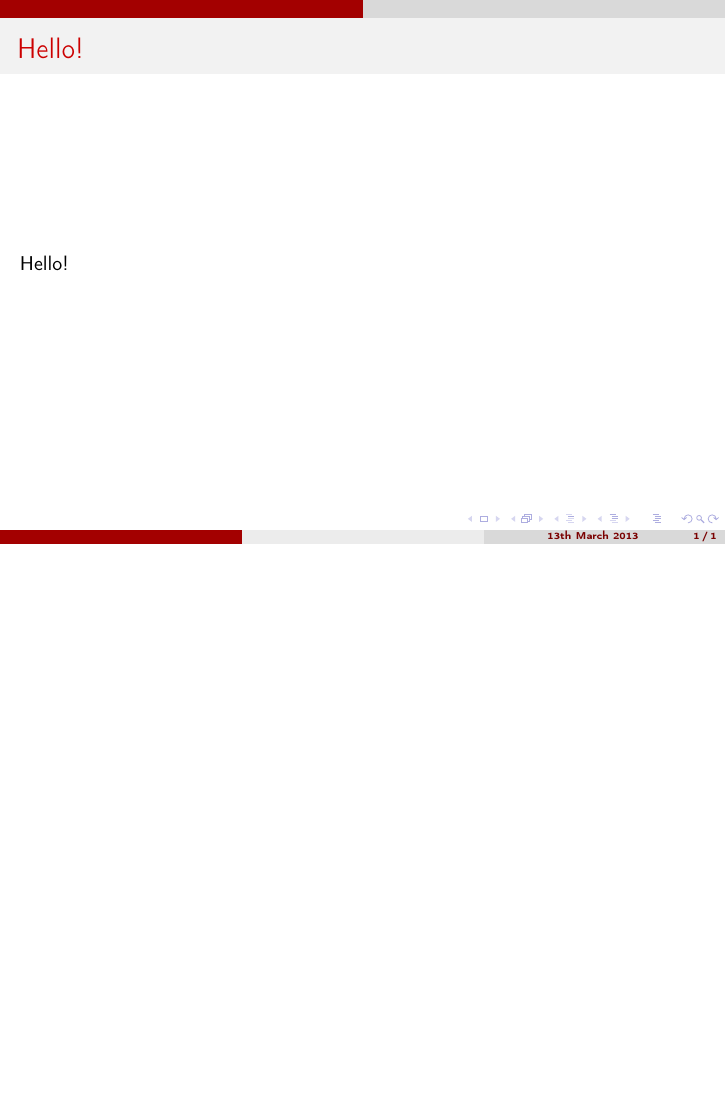
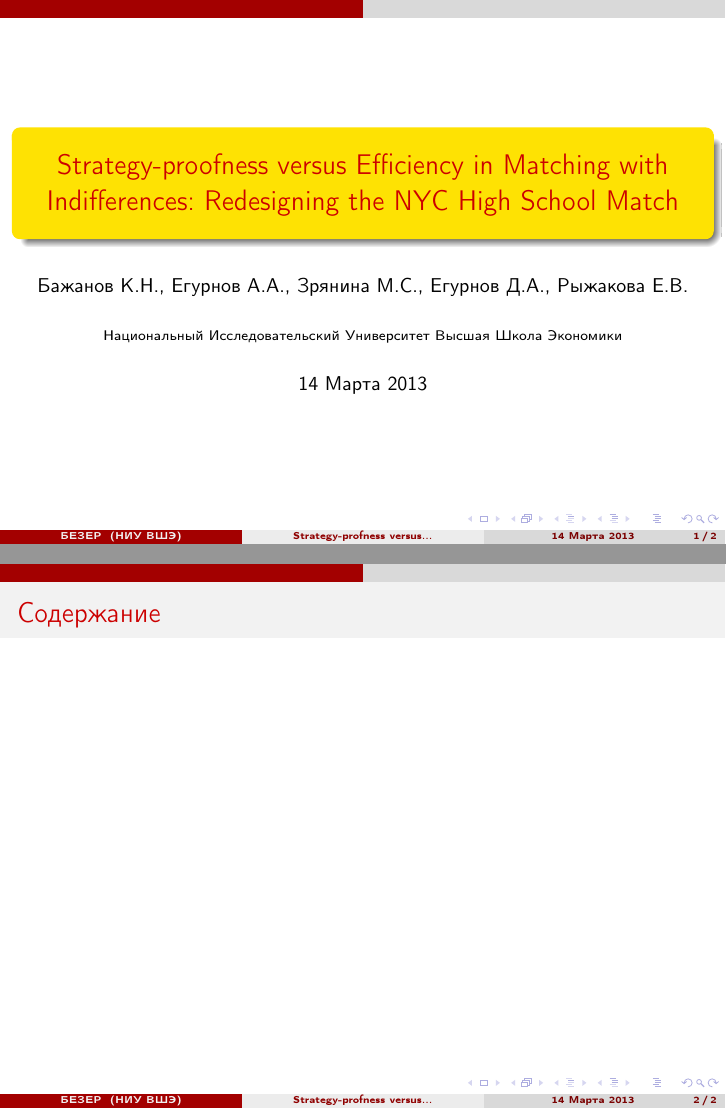
Before and after one commit to MashaZryanina/junk, LaTeX slides (ticc-matching/presentation.tex): the whole page before the commit and pages 1 and 2 of 2 after it, the two joined at a grey line, the shorter picture padded with empty space. Compiled offline with pdfLaTeX.

Commit message:
title page

```diff
--- a/ticc-matching/presentation.tex
+++ b/ticc-matching/presentation.tex
@@ -3,7 +3,7 @@
 \usetheme{AnnArbor}
 \usecolortheme{beaver}
 \usepackage[utf8]{inputenc}
-\usepackage[english]{babel}
+\usepackage[english,russian]{babel}
 \usepackage{amssymb}
 \usepackage{graphicx}
 \usepackage{epstopdf}
@@ -12,11 +12,23 @@
 \usepackage{algorithm}
 \usepackage[T2A]{fontenc}
 
+\title[Strategy-profness versus...]{Strategy-proofness versus Efficiency in Matching with Indifferences: Redesigning the NYC High School Match}
+\author[БЕЗЕР]{Бажанов К.Н., Егурнов А.А., Зрянина М.С., Егурнов Д.А., Рыжакова Е.В.}
+\institute[НИУ ВШЭ]{Национальный Исследовательский Университет Высшая Школа Экономики}
+\date{14 Марта 2013}
 
 \begin{document}
 
 \begin{frame}
-    \frametitle{Hello!}
-    Hello!
+    \titlepage
 \end{frame}
 
+\begin{frame}
+    \frametitle{Содержание}
+    \tableofcontents
+\end{frame}
+
+\AtBeginSection[]
+{
+    \begin{frame}
+        \frametitl{Содержание}
```
Also changed, not shown: ticc-matching/presentation.tex (12 more changed lines).
